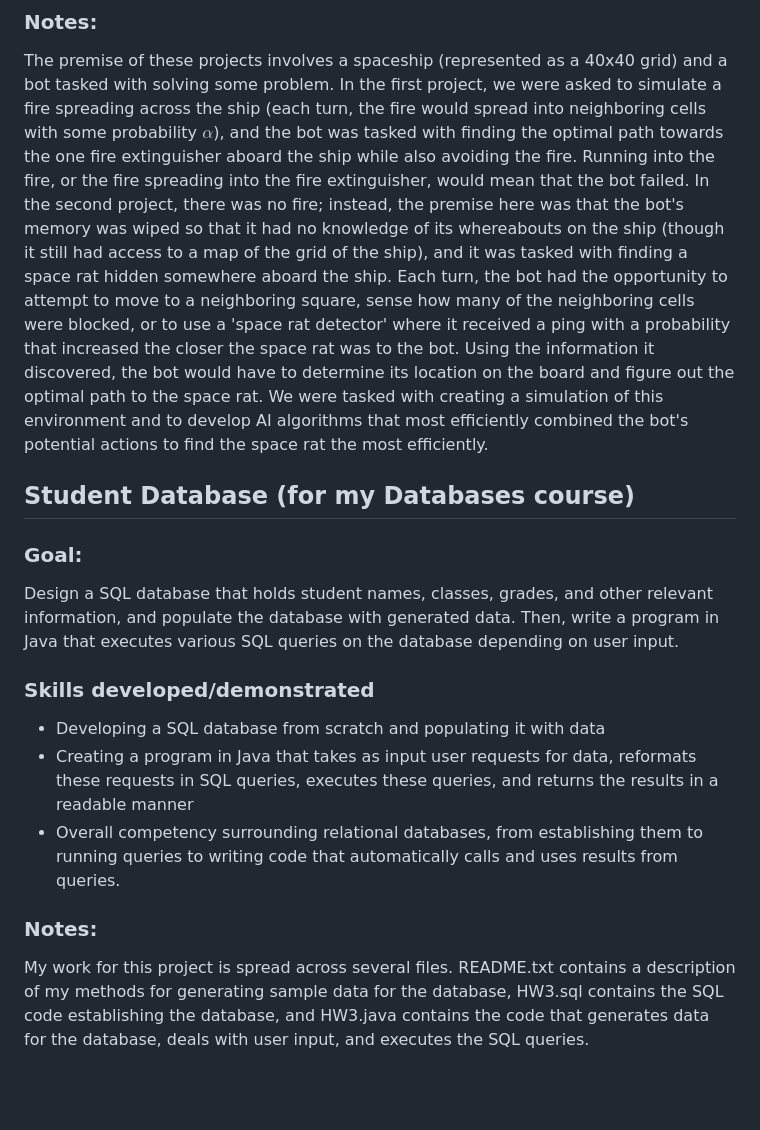
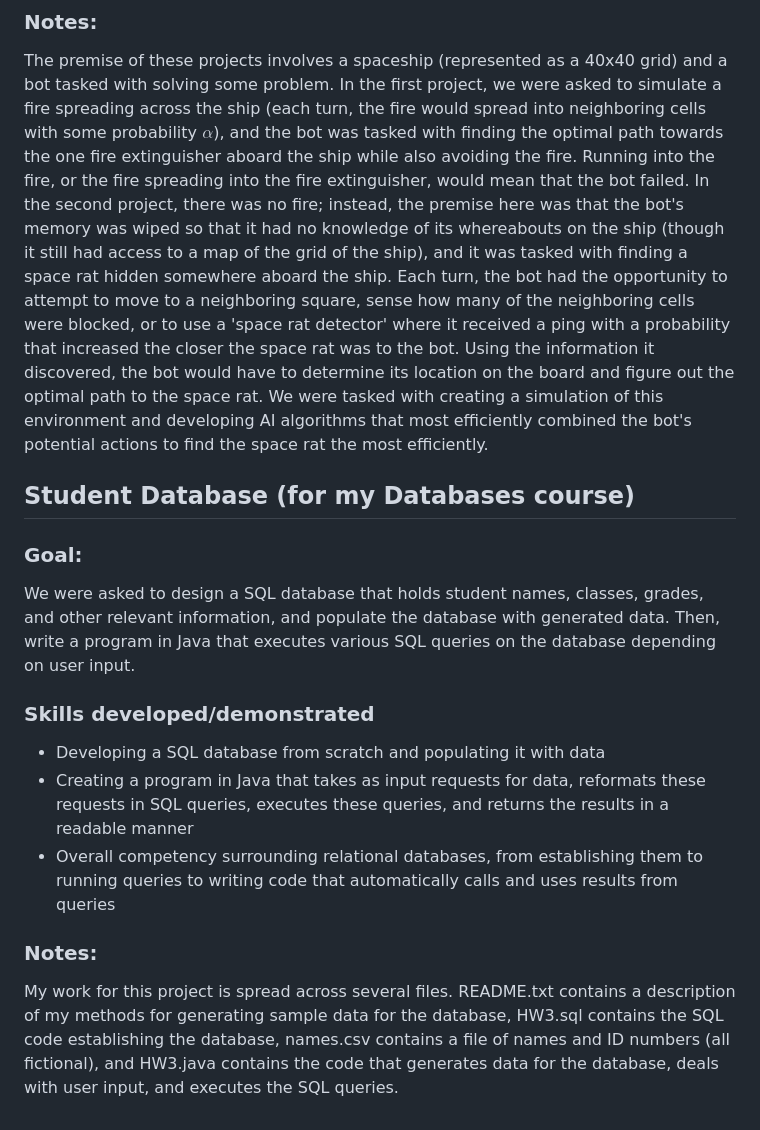
Before and after one commit to evajellybean/sample_projects, a Markdown page: README.md, the part around the change printed below. Rendered like a GitHub page; blank space fills up the shorter version.

```diff
--- a/README.md
+++ b/README.md
@@ -22,13 +22,13 @@ Through the course of these two projects, we were asked to develop a sample fram
 ### Notes:
 The premise of these projects involves a spaceship (represented as a 40x40 grid) and a bot tasked with solving some problem.
 In the first project, we were asked to simulate a fire spreading across the ship (each turn, the fire would spread into neighboring cells with some probability $\alpha$), and the bot was tasked with finding the optimal path towards the one fire extinguisher aboard the ship while also avoiding the fire. Running into the fire, or the fire spreading into the fire extinguisher, would mean that the bot failed.
-In the second project, there was no fire; instead, the premise here was that the bot's memory was wiped so that it had no knowledge of its whereabouts on the ship (though it still had access to a map of the grid of the ship), and it was tasked with finding a space rat hidden somewhere aboard the ship. Each turn, the bot had the opportunity to attempt to move to a neighboring square, sense how many of the neighboring cells were blocked, or to use a 'space rat detector' where it received a ping with a probability that increased the closer the space rat was to the bot. Using the information it discovered, the bot would have to determine its location on the board and figure out the optimal path to the space rat. We were tasked with creating a simulation of this environment and to develop AI algorithms that most efficiently combined the bot's potential actions to find the space rat the most efficiently.
+In the second project, there was no fire; instead, the premise here was that the bot's memory was wiped so that it had no knowledge of its whereabouts on the ship (though it still had access to a map of the grid of the ship), and it was tasked with finding a space rat hidden somewhere aboard the ship. Each turn, the bot had the opportunity to attempt to move to a neighboring square, sense how many of the neighboring cells were blocked, or to use a 'space rat detector' where it received a ping with a probability that increased the closer the space rat was to the bot. Using the information it discovered, the bot would have to determine its location on the board and figure out the optimal path to the space rat. We were tasked with creating a simulation of this environment and developing AI algorithms that most efficiently combined the bot's potential actions to find the space rat the most efficiently.
 ## Student Database (for my Databases course)
 ### Goal:
-Design a SQL database that holds student names, classes, grades, and other relevant information, and populate the database with generated data. Then, write a program in Java that executes various SQL queries on the database depending on user input.
+We were asked to design a SQL database that holds student names, classes, grades, and other relevant information, and populate the database with generated data. Then, write a program in Java that executes various SQL queries on the database depending on user input.
 ### Skills developed/demonstrated
 - Developing a SQL database from scratch and populating it with data
-- Creating a program in Java that takes as input user requests for data, reformats these requests in SQL queries, executes these queries, and returns the results in a readable manner
-- Overall competency surrounding relational databases, from establishing them to running queries to writing code that automatically calls and uses results from queries.
+- Creating a program in Java that takes as input requests for data, reformats these requests in SQL queries, executes these queries, and returns the results in a readable manner
+- Overall competency surrounding relational databases, from establishing them to running queries to writing code that automatically calls and uses results from queries
 ### Notes:
-My work for this project is spread across several files. README.txt contains a description of my methods for generating sample data for the database, HW3.sql contains the SQL code establishing the database, and HW3.java contains the code that generates data for the database, deals with user input, and executes the SQL queries.
+My work for this project is spread across several files. README.txt contains a description of my methods for generating sample data for the database, HW3.sql contains the SQL code establishing the database, names.csv contains a file of names and ID numbers (all fictional), and HW3.java contains the code that generates data for the database, deals with user input, and executes the SQL queries.
```
Also changed, not shown: other parts of README.md (+5 -5 lines).
